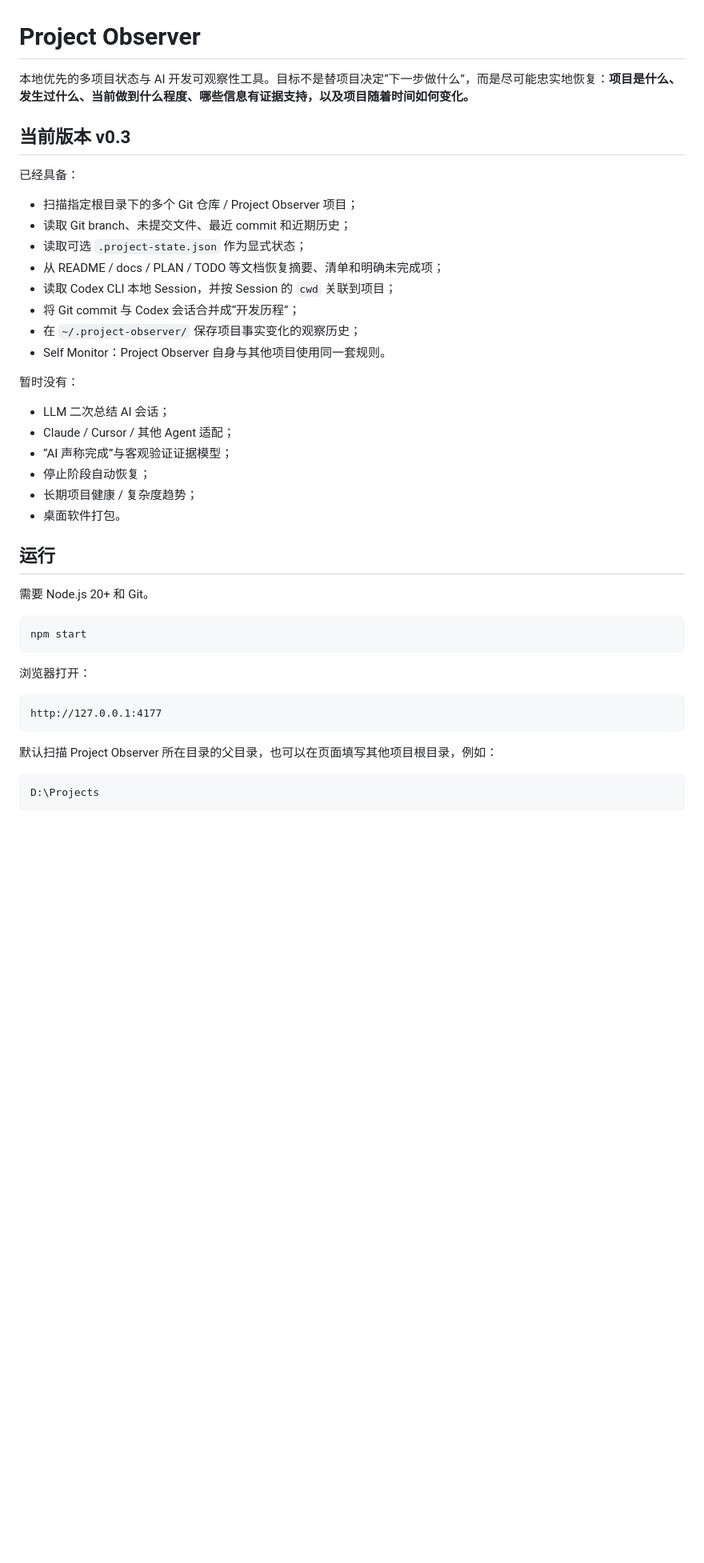
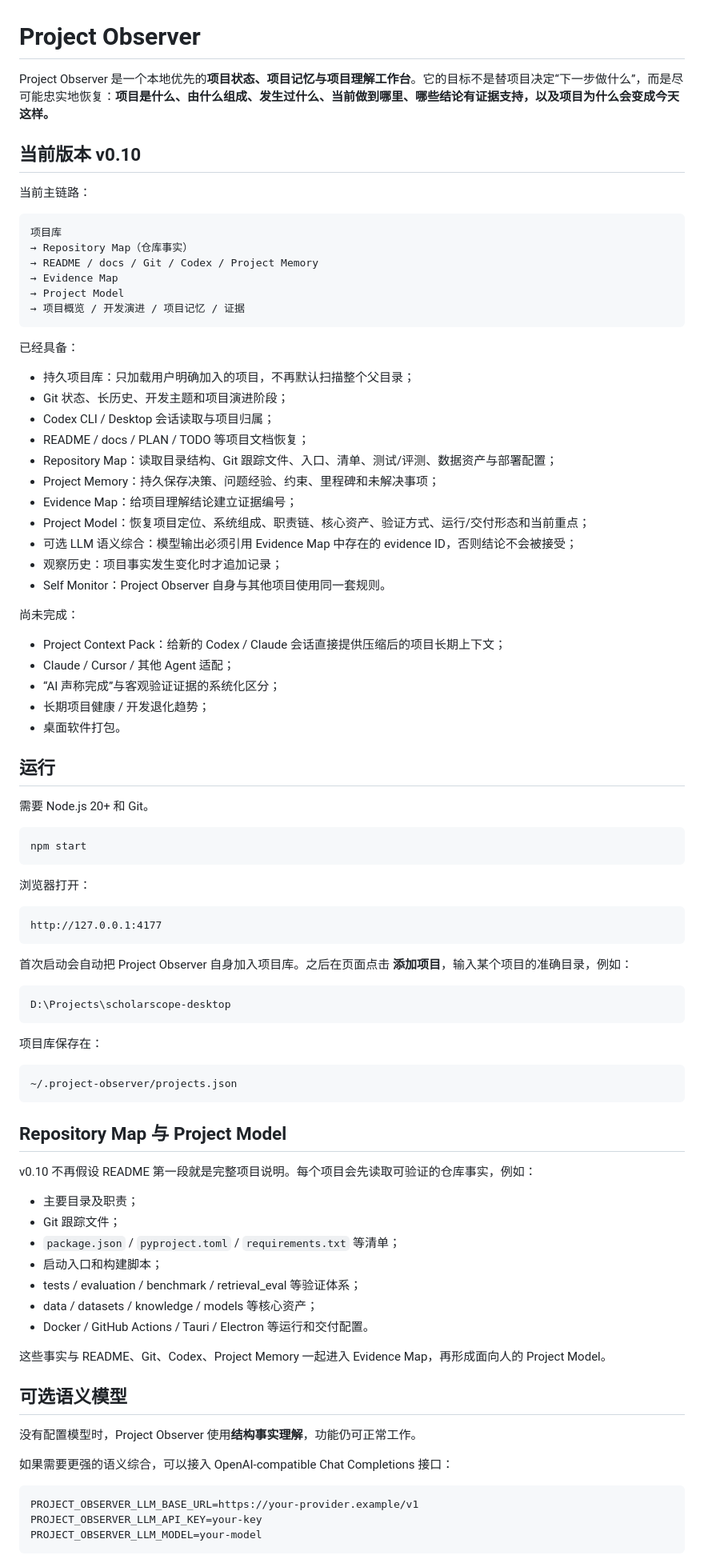
Before and after one commit to kioooice/Project-Observer, a Markdown page: README.md, the part around one of its changes. Shown at 80% size. GitHub-like rendering; blank space fills up the shorter version.

Commit message:
docs: update Project Observer for v0.10

````diff
--- a/README.md
+++ b/README.md
@@ -1,25 +1,38 @@
 # Project Observer
 
-本地优先的多项目状态与 AI 开发可观察性工具。目标不是替项目决定“下一步做什么”，而是尽可能忠实地恢复：**项目是什么、发生过什么、当前做到什么程度、哪些信息有证据支持，以及项目随着时间如何变化。**
+Project Observer 是一个本地优先的**项目状态、项目记忆与项目理解工作台**。它的目标不是替项目决定“下一步做什么”，而是尽可能忠实地恢复：**项目是什么、由什么组成、发生过什么、当前做到哪里、哪些结论有证据支持，以及项目为什么会变成今天这样。**
 
-## 当前版本 v0.3
+## 当前版本 v0.10
+
+当前主链路：
+
+```text
+项目库
+→ Repository Map（仓库事实）
+→ README / docs / Git / Codex / Project Memory
+→ Evidence Map
+→ Project Model
+→ 项目概览 / 开发演进 / 项目记忆 / 证据
+```
 
 已经具备：
-- 扫描指定根目录下的多个 Git 仓库 / Project Observer 项目；
-- 读取 Git branch、未提交文件、最近 commit 和近期历史；
-- 读取可选 `.project-state.json` 作为显式状态；
-- 从 README / docs / PLAN / TODO 等文档恢复摘要、清单和明确未完成项；
-- 读取 Codex CLI 本地 Session，并按 Session 的 `cwd` 关联到项目；
-- 将 Git commit 与 Codex 会话合并成“开发历程”；
-- 在 `~/.project-observer/` 保存项目事实变化的观察历史；
+- 持久项目库：只加载用户明确加入的项目，不再默认扫描整个父目录；
+- Git 状态、长历史、开发主题和项目演进阶段；
+- Codex CLI / Desktop 会话读取与项目归属；
+- README / docs / PLAN / TODO 等项目文档恢复；
+- Repository Map：读取目录结构、Git 跟踪文件、入口、清单、测试/评测、数据资产与部署配置；
+- Project Memory：持久保存决策、问题经验、约束、里程碑和未解决事项；
+- Evidence Map：给项目理解结论建立证据编号；
+- Project Model：恢复项目定位、系统组成、职责链、核心资产、验证方式、运行/交付形态和当前重点；
+- 可选 LLM 语义综合：模型输出必须引用 Evidence Map 中存在的 evidence ID，否则结论不会被接受；
+- 观察历史：项目事实发生变化时才追加记录；
 - Self Monitor：Project Observer 自身与其他项目使用同一套规则。
 
-暂时没有：
-- LLM 二次总结 AI 会话；
+尚未完成：
+- Project Context Pack：给新的 Codex / Claude 会话直接提供压缩后的项目长期上下文；
 - Claude / Cursor / 其他 Agent 适配；
-- “AI 声称完成”与客观验证证据模型；
-- 停止阶段自动恢复；
-- 长期项目健康 / 复杂度趋势；
+- “AI 声称完成”与客观验证证据的系统化区分；
+- 长期项目健康 / 开发退化趋势；
 - 桌面软件打包。
 
 ## 运行
@@ -36,8 +49,41 @@ npm start
 http://127.0.0.1:4177
 ```
 
-默认扫描 Project Observer 所在目录的父目录，也可以在页面填写其他项目根目录，例如：
+首次启动会自动把 Project Observer 自身加入项目库。之后在页面点击 **添加项目**，输入某个项目的准确目录，例如：
 
 ```text
-D:\Projects
+D:\Projects\scholarscope-desktop
 ```
+
+项目库保存在：
+
+```text
+~/.project-observer/projects.json
+```
+
+## Repository Map 与 Project Model
+
+v0.10 不再假设 README 第一段就是完整项目说明。每个项目会先读取可验证的仓库事实，例如：
+
+- 主要目录及职责；
+- Git 跟踪文件；
+- `package.json` / `pyproject.toml` / `requirements.txt` 等清单；
+- 启动入口和构建脚本；
+- tests / evaluation / benchmark / retrieval_eval 等验证体系；
+- data / datasets / knowledge / models 等核心资产；
+- Docker / GitHub Actions / Tauri / Electron 等运行和交付配置。
+
+这些事实与 README、Git、Codex、Project Memory 一起进入 Evidence Map，再形成面向人的 Project Model。
+
+## 可选语义模型
+
+没有配置模型时，Project Observer 使用**结构事实理解**，功能仍可正常工作。
+
+如果需要更强的语义综合，可以接入 OpenAI-compatible Chat Completions 接口：
+
+```text
+PROJECT_OBSERVER_LLM_BASE_URL=https://your-provider.example/v1
+PROJECT_OBSERVER_LLM_API_KEY=your-key
+PROJECT_OBSERVER_LLM_MODEL=your-model
+```
+
````
Also changed, not shown: other parts of README.md (+49 -23 lines).
